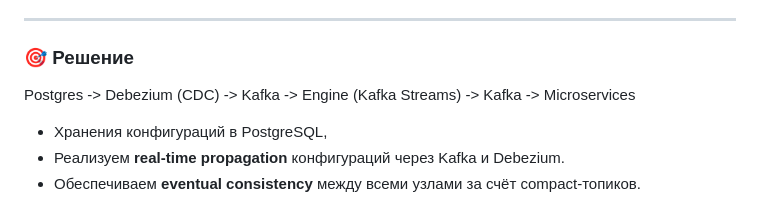
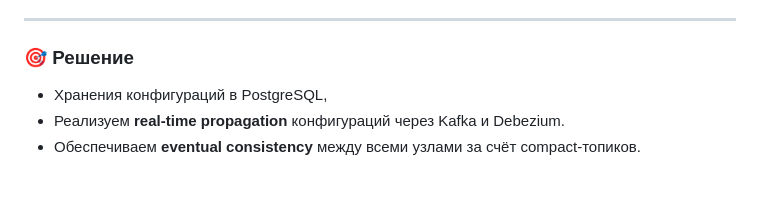
Before and after one commit to AndrewVerenich/distributed-backend-platform, a Markdown page: dynamic-application-config/README.md, the part around the change. Rendered like a GitHub page; blank space fills up the shorter version.

```diff
--- a/dynamic-application-config/README.md
+++ b/dynamic-application-config/README.md
@@ -15,7 +15,6 @@
 ---
 
 ### 🎯 Решение
-Postgres -> Debezium (CDC) -> Kafka -> Engine (Kafka Streams) -> Kafka -> Microservices
 - Хранения конфигураций в PostgreSQL,
 - Реализуем **real‑time propagation** конфигураций через Kafka и Debezium.
 - Обеспечиваем **eventual consistency** между всеми узлами за счёт compact‑топиков.
```
